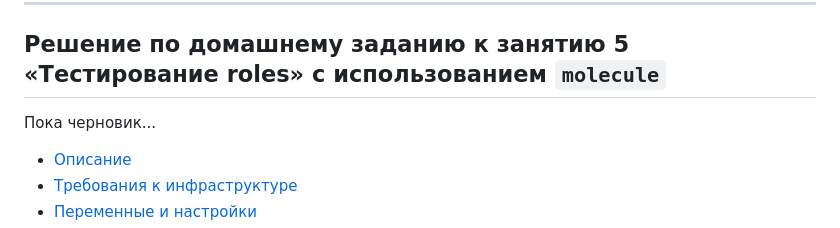
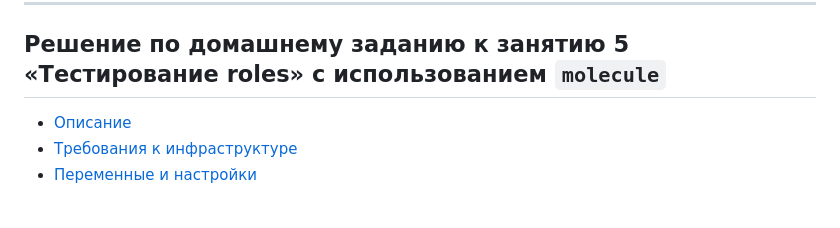
Before and after one commit to beatljs/mnt-homeworks, a Markdown page: README.md, the part around the change. Drawn GitHub-style; blank space fills up the shorter version.

Commit message:
08-ansible-05-testing - molecule

```diff
--- a/README.md
+++ b/README.md
@@ -8,7 +8,6 @@
 
 ## Решение по домашнему заданию к занятию 5 «Тестирование roles» c использованием `molecule`
 
-Пока черновик...
 
 - [Описание](#description)
 - [Требования к инфраструктуре](#requirements)
```
